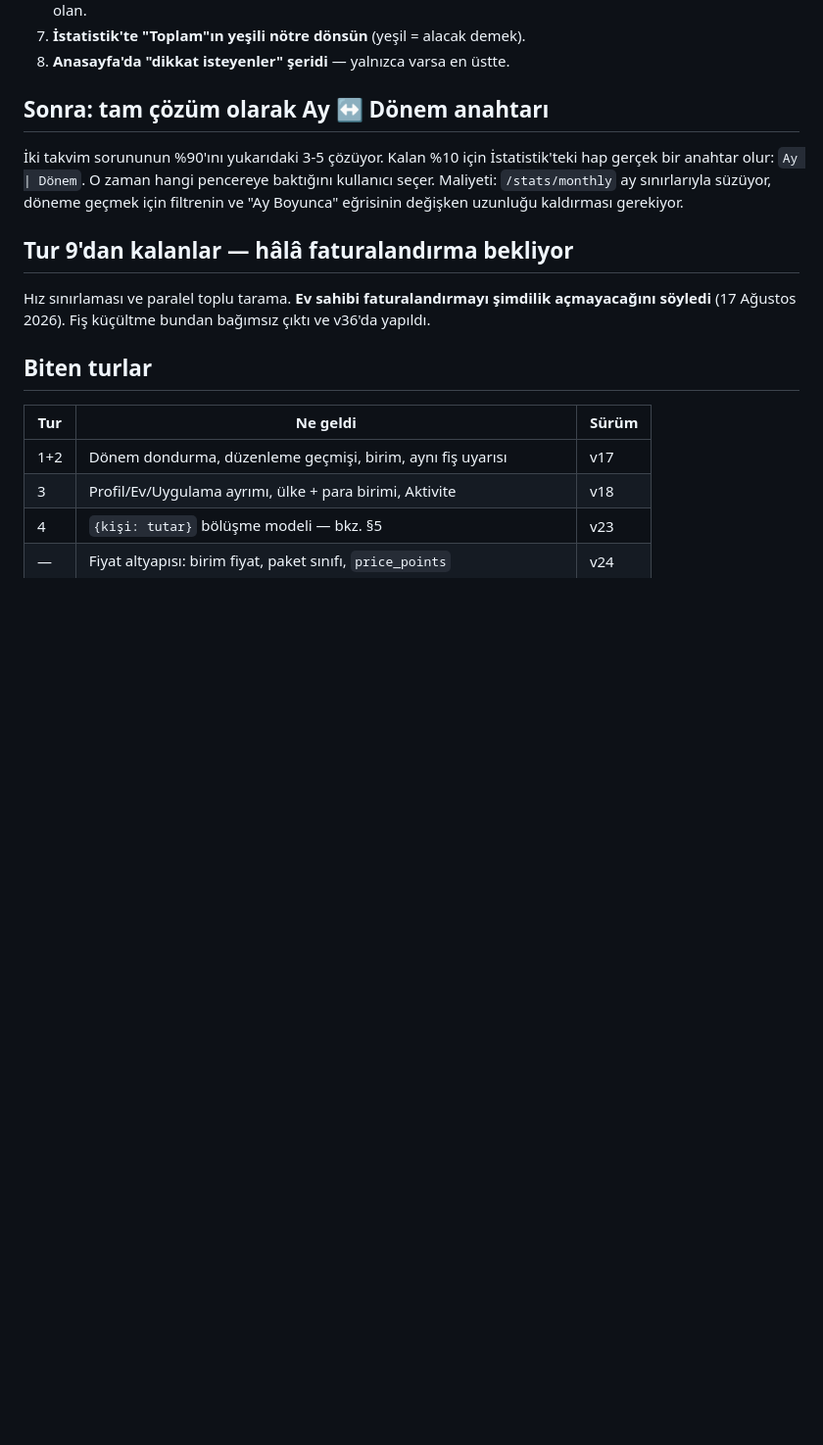
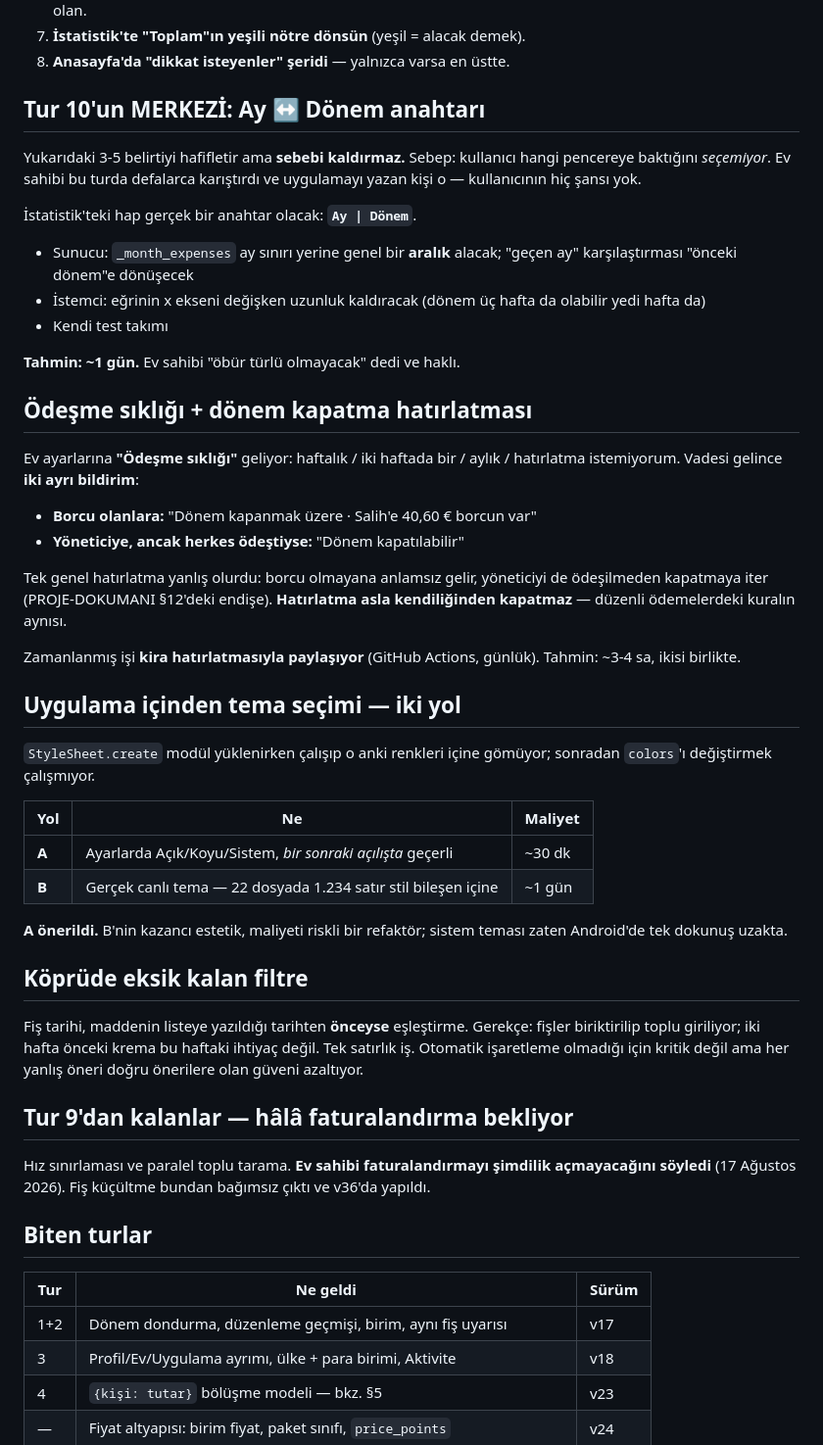
Before and after one commit to kdagdas/odahesap, a Markdown page: SIRADAKI-TUR.md, the part around the change. Shown at 98% size. Drawn GitHub-style; blank space fills up the shorter version.

Commit message:
Tur 10 kararları: Ay↔Dönem anahtarı, ödeşme sıklığı, tema seçimi
Yeni sohbete taşınacak kararlar SIRADAKI-TUR.md'ye yazıldı:

- Ay ↔ Dönem anahtarı Tur 10'un MERKEZİ (~1 gün). Etiket ve çizgi belirtiyi
  hafifletir ama sebebi kaldırmaz: kullanıcı hangi pencereye baktığını
  seçemiyor. Ev sahibi bu turda defalarca karıştırdı ve uygulamayı yazan o.
- Ödeşme sıklığı ayarı + dönem kapatma hatırlatması (~3-4 sa). İKİ ayrı
  bildirim: borcu olana "ödeş", yöneticiye ancak herkes ödeştiyse
  "kapatabilirsin". Tek genel hatırlatma yöneticiyi ödeşilmeden kapatmaya
  iterdi. Zamanlanmış işi kira hatırlatmasıyla paylaşıyor.
- Uygulama içinden tema seçimi: A (~30 dk, sonraki açılışta) önerildi,
  B (~1 gün, canlı tema) ertelendi.
- Köprüde eksik filtre: fiş tarihi < maddenin eklenme tarihi ise eşleştirme.

Co-Authored-By: Claude Opus 5 <noreply@anthropic.com>

```diff
--- a/SIRADAKI-TUR.md
+++ b/SIRADAKI-TUR.md
@@ -58,13 +58,56 @@ Bunlar konuşuldu, maketleri onaylandı, koda girmedi:
 7. **İstatistik'te "Toplam"ın yeşili nötre dönsün** (yeşil = alacak demek).
 8. **Anasayfa'da "dikkat isteyenler" şeridi** — yalnızca varsa en üstte.
 
-## Sonra: tam çözüm olarak Ay ↔ Dönem anahtarı
+## Tur 10'un MERKEZİ: Ay ↔ Dönem anahtarı
 
-İki takvim sorununun %90'ını yukarıdaki 3-5 çözüyor. Kalan %10 için
-İstatistik'teki hap gerçek bir anahtar olur: `Ay | Dönem`. O zaman hangi
-pencereye baktığını kullanıcı seçer. Maliyeti: `/stats/monthly` ay
-sınırlarıyla süzüyor, döneme geçmek için filtrenin ve "Ay Boyunca" eğrisinin
-değişken uzunluğu kaldırması gerekiyor.
+Yukarıdaki 3-5 belirtiyi hafifletir ama **sebebi kaldırmaz.** Sebep: kullanıcı
+hangi pencereye baktığını *seçemiyor*. Ev sahibi bu turda defalarca karıştırdı
+ve uygulamayı yazan kişi o — kullanıcının hiç şansı yok.
+
+İstatistik'teki hap gerçek bir anahtar olacak: **`Ay | Dönem`**.
+
+- Sunucu: `_month_expenses` ay sınırı yerine genel bir **aralık** alacak;
+  "geçen ay" karşılaştırması "önceki dönem"e dönüşecek
+- İstemci: eğrinin x ekseni değişken uzunluk kaldıracak (dönem üç hafta da
+  olabilir yedi hafta da)
+- Kendi test takımı
+
+**Tahmin: ~1 gün.** Ev sahibi "öbür türlü olmayacak" dedi ve haklı.
+
+## Ödeşme sıklığı + dönem kapatma hatırlatması
+
+Ev ayarlarına **"Ödeşme sıklığı"** geliyor: haftalık / iki haftada bir /
+aylık / hatırlatma istemiyorum. Vadesi gelince **iki ayrı bildirim**:
+
+- **Borcu olanlara:** "Dönem kapanmak üzere · Salih'e 40,60 € borcun var"
+- **Yöneticiye, ancak herkes ödeştiyse:** "Dönem kapatılabilir"
+
+Tek genel hatırlatma yanlış olurdu: borcu olmayana anlamsız gelir, yöneticiyi
+de ödeşilmeden kapatmaya iter (PROJE-DOKUMANI §12'deki endişe). **Hatırlatma
+asla kendiliğinden kapatmaz** — düzenli ödemelerdeki kuralın aynısı.
+
+Zamanlanmış işi **kira hatırlatmasıyla paylaşıyor** (GitHub Actions, günlük).
+Tahmin: ~3-4 sa, ikisi birlikte.
+
+## Uygulama içinden tema seçimi — iki yol
+
+`StyleSheet.create` modül yüklenirken çalışıp o anki renkleri içine gömüyor;
+sonradan `colors`'ı değiştirmek çalışmıyor.
+
+| Yol | Ne | Maliyet |
+|---|---|---|
+| **A** | Ayarlarda Açık/Koyu/Sistem, *bir sonraki açılışta* geçerli | ~30 dk |
+| **B** | Gerçek canlı tema — 22 dosyada 1.234 satır stil bileşen içine | ~1 gün |
+
+**A önerildi.** B'nin kazancı estetik, maliyeti riskli bir refaktör; sistem
+teması zaten Android'de tek dokunuş uzakta.
+
+## Köprüde eksik kalan filtre
+
+Fiş tarihi, maddenin listeye yazıldığı tarihten **önceyse** eşleştirme.
+Gerekçe: fişler biriktirilip toplu giriliyor; iki hafta önceki krema bu
+haftaki ihtiyaç değil. Tek satırlık iş. Otomatik işaretleme olmadığı için
+kritik değil ama her yanlış öneri doğru önerilere olan güveni azaltıyor.
 
 ## Tur 9'dan kalanlar — hâlâ faturalandırma bekliyor
 
```
